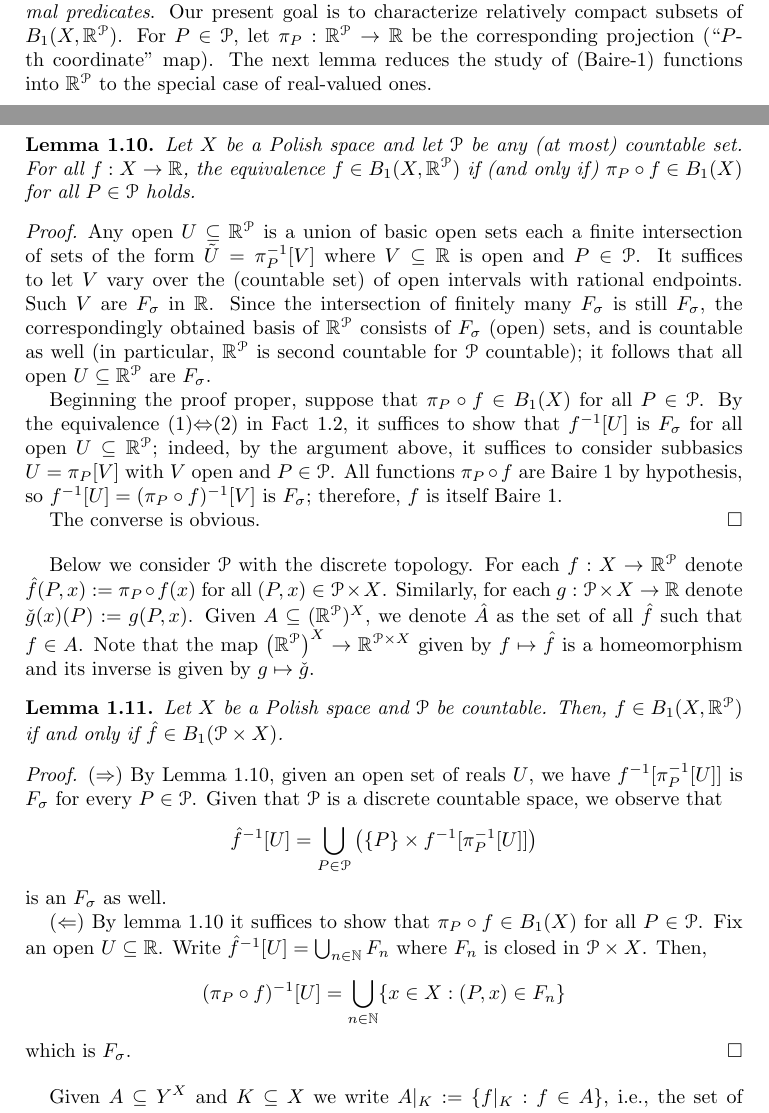
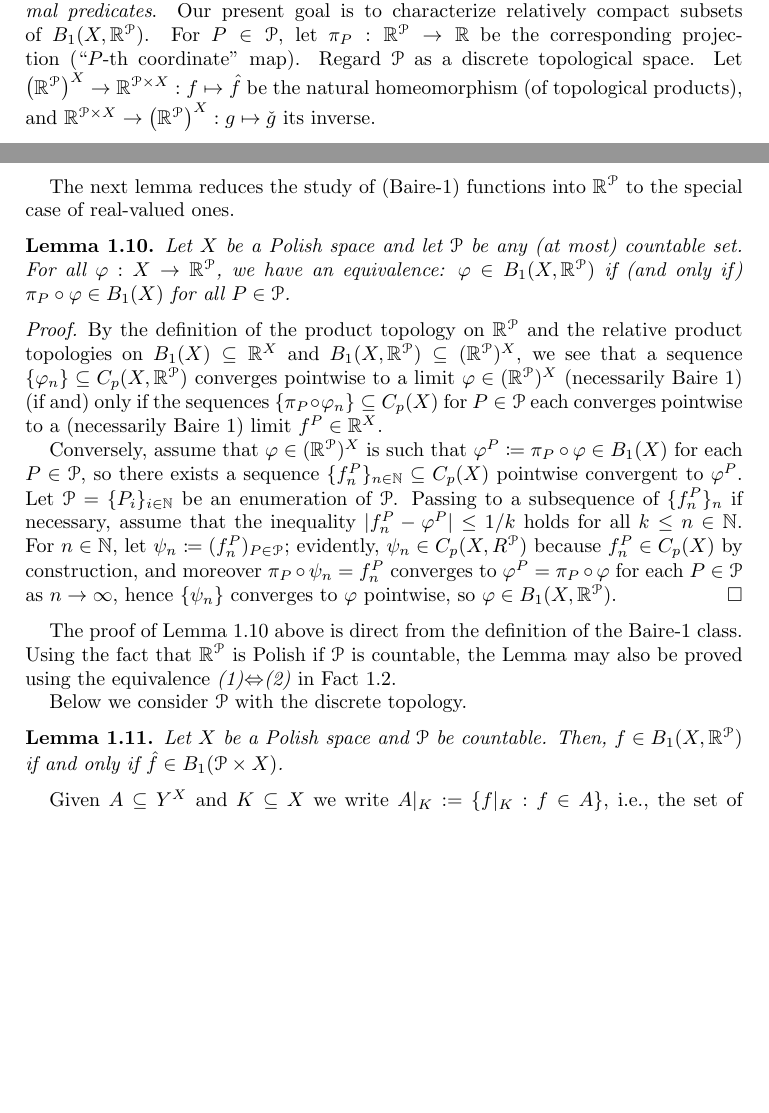
Before and after one commit to tonamatos/DeepComputationsNIP, a LaTeX paper (ComplexityViaTopology.tex): two parts of pages 9 and 10 of 26, joined at a grey line, cut so that both start at the same text, the shorter picture padded with empty space. Compiled offline with pdfLaTeX.

Commit message:
Prove Lemma 1.10 from first principles.

```diff
--- a/ComplexityViaTopology.tex
+++ b/ComplexityViaTopology.tex
@@ -439,64 +439,56 @@ They play an important role in functional analysis,  measure theory, dynamical s
 in this paper, we use them to study deep computations.
 For this, we shall first focus on countable languages, which is the theme of the next subsection.
 
-
 \subsection{The special case $B_1(X,\mathbb{R}^\mathcal{P})$   with $\mathcal{P}$ countable.}
 
 Fix an arbitrary (at most) countable set~$\mathcal{P}$ whose elements $P\in \mathcal{P}$ will be called \emph{predicate symbols} or \emph{formal predicates}.
 Our present goal is to characterize relatively compact subsets of $B_1(X,\mathbb{R}^\mathcal{P})$.
 For $P\in\mathcal{P}$, let $\pi_P:\mathbb{R}^\mathcal{P}\rightarrow\mathbb{R}$ be the corresponding projection (``$P$-th coordinate'' map).
+Regard $\mathcal{P}$ as a discrete topological space.
+Let $\left(\mathbb{R}^\mathcal{P}\right)^X\to\mathbb{R}^{\mathcal{P}\times X}: f\mapsto\hat{f}$ be the natural homeomorphism (of topological products), and $\mathbb{R}^{\mathcal{P}\times X}\to\left(\mathbb{R}^\mathcal{P}\right)^X: g\mapsto \check{g}$ its inverse.
+
 The next lemma reduces the study of (Baire-1) functions into~$\mathbb{R}^{\mathcal{P}}$ to the special case of real-valued ones.
 
 %In fact, $\mathbb{R}$ and any other Polish space is embeddable as a closed subspace of $\mathbb{R}^\mathcal{P}$.
 
 \begin{lem}\label{baire 1 and projections}
     Let $X$ be a Polish space and let $\mathcal{P}$ be any (at most) countable set.
-    For all $f: X\to \mathbb{R}$, the equivalence $f\in B_1(X,\mathbb{R}^\mathcal{P})$ if (and only if) $\pi_P\circ f\in B_1(X)$ for all $P\in\mathcal{P}$ holds.
+    For all $\varphi: X\to \mathbb{R}^{\mathcal{P}}$, we have an equivalence:
+    $\varphi\in B_1(X,\mathbb{R}^\mathcal{P})$ if (and only if) $\pi_P\circ \varphi\in B_1(X)$ for all $P\in\mathcal{P}$.
 \end{lem}
 \begin{proof}
-  Any open $U\subseteq \mathbb{R}^{\mathcal{P}}$ is a union of basic open sets each a finite intersection of sets of the form $\tilde{U} = \pi_P^{-1}[V]$ where $V\subseteq \mathbb{R}$ is open and $P\in\mathcal{P}$.
-  It suffices to let $V$ vary over the (countable set) of open intervals with rational endpoints.
-  Such $V$ are $F_{\sigma}$ in~$\mathbb{R}$.
-  Since the intersection of finitely many $F_{\sigma}$ is still $F_{\sigma}$, the correspondingly obtained basis of~$\mathbb{R}^{\mathcal{P}}$ consists of $F_{\sigma}$ (open) sets, and is countable as well
-  (in particular, $\mathbb{R}^{\mathcal{P}}$ is second countable for $\mathcal{P}$ countable);
-  it follows that all open $U\subseteq \mathbb{R}^{\mathcal{P}}$ are $F_{\sigma}$.
+  By the definition of the product topology on $\mathbb{R}^{\mathcal{P}}$ and the relative product topologies on $B_1(X)\subseteq \mathbb{R}^X$ and $B_1(X, \mathbb{R}^{\mathcal{P}}) \subseteq (\mathbb{R}^{\mathcal{P}})^X$, we see that a sequence $\{\varphi_n\}\subseteq C_p(X, \mathbb{R}^{\mathcal{P}})$ converges pointwise to a limit~$\varphi\in(\mathbb{R}^{\mathcal{P}})^X$ (necessarily Baire~1) (if and) only if the sequences $\{\pi_P\circ \varphi_n\}\subseteq C_p(X)$ for $P\in \mathcal{P}$ each converges pointwise to a (necessarily Baire~1) limit $f^P\in \mathbb{R}^X$.
 
-  Beginning the proof proper, suppose that $\pi_P\circ f\in B_1(X)$ for all $P\in\mathcal{P}$.
-  By the equivalence (1)$\Leftrightarrow$(2) in Fact~\ref{baire}, it suffices to show that $f^{-1}[U]$ is $F_{\sigma}$ for all open $U\subseteq \mathbb{R}^{\mathcal{P}}$;
-  indeed, by the argument above, it suffices to consider subbasics $U = \pi_P[V]$ with $V$ open and $P\in \mathcal{P}$.
-  All functions $\pi_P\circ f$ are Baire~1 by hypothesis, so $f^{-1}[U] = (\pi_P\circ f)^{-1}[V]$ is $F_{\sigma}$;
-  therefore, $f$ is itself Baire~1.
-
-  The converse is obvious.
+  Conversely, assume that $\varphi\in (\mathbb{R}^{\mathcal{P}})^X$ is such that $\varphi^P \coloneqq \pi_P\circ \varphi\in B_1(X)$ for each $P\in \mathcal{P}$, so there exists a sequence $\{f_n^P\}_{n\in \mathbb{N}}\subseteq C_p(X)$ pointwise convergent to~$\varphi^P$.
+  Let $\mathcal{P} = \{P_i\}_{i\in \mathbb{N}}$ be an enumeration of~$\mathcal{P}$.
+  Passing to a subsequence of $\{f_n^P\}_n$ if necessary, assume that the inequality $|f^P_n-\varphi^P| \le 1/k$ holds for all $k\le n\in \mathbb{N}$.
+  For $n\in \mathbb{N}$, let $\psi_n \coloneq (f^P_n)_{P\in \mathcal{P}}$;
+  evidently, $\psi_n\in C_p(X, R^{\mathcal{P}})$ because $f^P_n\in C_p(X)$ by construction, and moreover $\pi_P\circ\psi_n = f^P_n$ converges to $\varphi^P = \pi_P\circ\varphi$ for each $P\in \mathcal{P}$ as $n\rightarrow\infty$, hence $\{\psi_n\}$ converges to~$\varphi$ pointwise, so $\varphi\in B_1(X, \mathbb{R}^{\mathcal{P}})$.
 \end{proof}
 
-
-
+The proof of Lemma~\ref{baire 1 and projections} above is direct from the definition of the Baire-1 class.
+Using the fact that $\mathbb{R}^{\mathcal{P}}$ is Polish if $\mathcal{P}$ is countable, the Lemma may also be proved using the equivalence \emph{(1)}$\Leftrightarrow$\emph{(2)} in Fact~\ref{baire}.
 
 Below we consider $\mathcal{P}$ with the discrete topology.
-For each $f:X\rightarrow\mathbb{R}^\mathcal{P}$ denote $\hat f(P,x):=\pi_P\circ f(x)$ for all $(P,x)\in\mathcal{P}\times X$.
-Similarly, for each $g:\mathcal{P}\times X\rightarrow\mathbb{R}$ denote $\check g(x)(P):=g(P,x)$.
-Given $A\subseteq (\mathbb{R}^\mathcal{P})^X$, we denote $\hat A$ as the set of all $\hat f$ such that $f\in A$.
-Note that the map $\left(\mathbb{R}^\mathcal{P}\right)^X\to\mathbb{R}^{\mathcal{P}\times X}$ given by $f\mapsto\hat f$ is a homeomorphism and its inverse is given by $g\mapsto\check g$.
 
 \begin{lem}\label{homeo}
     Let $X$ be a Polish space and $\mathcal{P}$ be countable.
 Then, $f\in B_1(X,\mathbb{R}^\mathcal{P})$ if and only if $\hat f\in B_1(\mathcal{P}\times X)$.
 \end{lem}
 
-\begin{proof}
-    ($\Rightarrow$) By Lemma~\ref{baire 1 and projections}, given an open set of reals $U$, we have  $f^{-1}[\pi_P^{-1}[U]]$ is $F_\sigma$ for every $P\in\mathcal{P}$.
-Given that $\mathcal{P}$ is a discrete countable space, we observe that
-    $$\hat f^{-1}[U]=\bigcup_{P\in\mathcal{P}}\left(\{P\}\times f^{-1}[\pi_P^{-1}[U]]\right)
-    $$ is an $F_\sigma$ as well.
+% \begin{proof}
+%     ($\Rightarrow$) By Lemma~\ref{baire 1 and projections}, given an open set of reals $U$, we have  $f^{-1}[\pi_P^{-1}[U]]$ is $F_\sigma$ for every $P\in\mathcal{P}$.
+% Given that $\mathcal{P}$ is a discrete countable space, we observe that
+%     $$\hat f^{-1}[U]=\bigcup_{P\in\mathcal{P}}\left(\{P\}\times f^{-1}[\pi_P^{-1}[U]]\right)
+%     $$ is an $F_\sigma$ as well.
 
-    ($\Leftarrow$) By lemma \ref{baire 1 and projections} it suffices to show that $\pi_P\circ f\in B_1(X)$ for all $P\in\mathcal{P}$.
-Fix an open $U\subseteq\mathbb{R}$.
-Write $\hat{f}^{-1}[U]=\bigcup_{n\in\mathbb{N}}F_n$ where $F_n$ is closed in $\mathcal{P}\times X$.
-Then,
-    $$(\pi_P\circ f)^{-1}[U]=\bigcup_{n\in\mathbb{N}}\{x\in X:(P,x)\in F_n\}$$
-    which is $F_\sigma$.
-\end{proof}
+%     ($\Leftarrow$) By lemma \ref{baire 1 and projections} it suffices to show that $\pi_P\circ f\in B_1(X)$ for all $P\in\mathcal{P}$.
+% Fix an open $U\subseteq\mathbb{R}$.
+% Write $\hat{f}^{-1}[U]=\bigcup_{n\in\mathbb{N}}F_n$ where $F_n$ is closed in $\mathcal{P}\times X$.
+% Then,
+%     $$(\pi_P\circ f)^{-1}[U]=\bigcup_{n\in\mathbb{N}}\{x\in X:(P,x)\in F_n\}$$
+%     which is $F_\sigma$.
+% \end{proof}
 
 Given $A\subseteq Y^X$ and $K\subseteq X$ we write $A|_K:=\{f|_K:f\in A\}$, i.e., the set of all restrictions of functions in $A$ to $K$.
 The following Theorem is a slightly more general version of Theorem \ref{BFT}.
```
